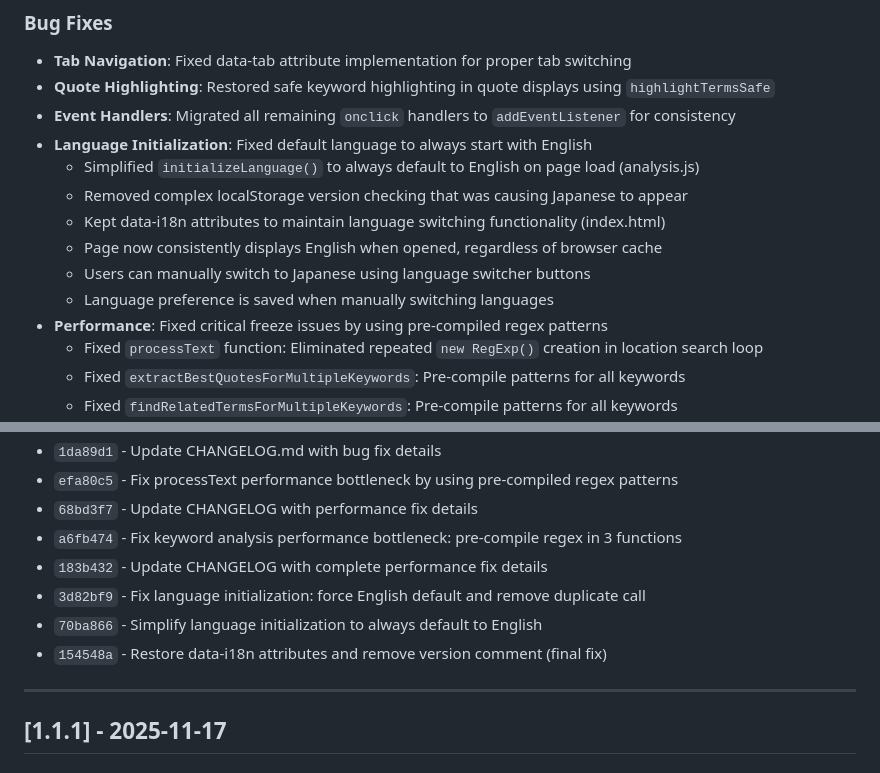
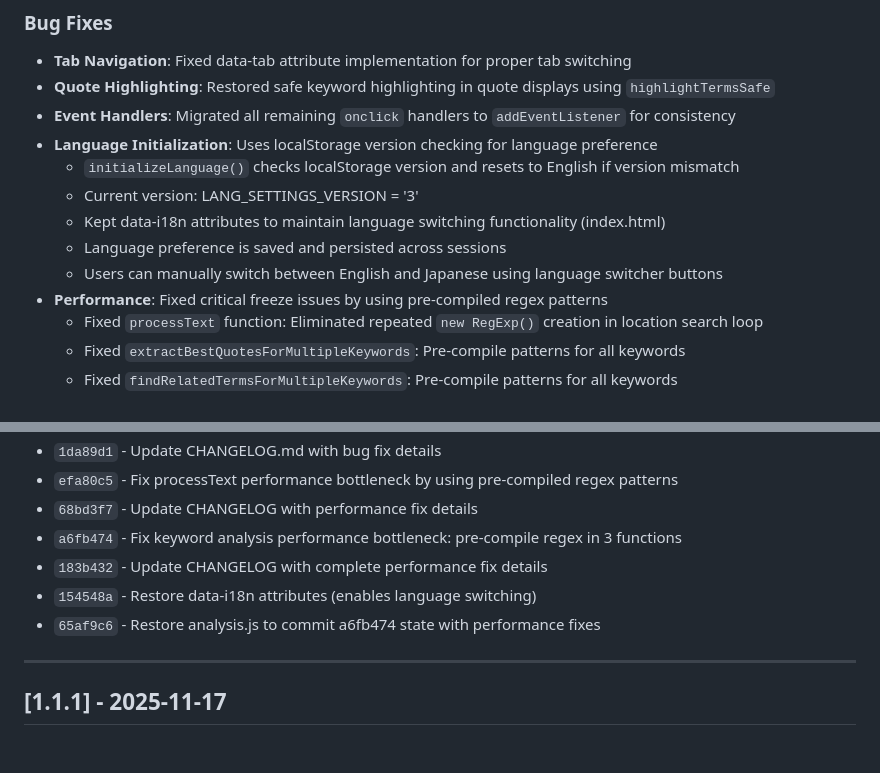
Before and after one commit to nozomi-sawada/lagos-weekly-record-analysis, a Markdown page: CHANGELOG.md, 2 parts joined by grey strips. GitHub-like rendering.

Commit message:
Update CHANGELOG to reflect analysis.js restoration

```diff
--- a/CHANGELOG.md
+++ b/CHANGELOG.md
@@ -72,13 +72,12 @@ and this project adheres to [Semantic Versioning](https://semver.org/spec/v2.0.0
 - **Tab Navigation**: Fixed data-tab attribute implementation for proper tab switching
 - **Quote Highlighting**: Restored safe keyword highlighting in quote displays using `highlightTermsSafe`
 - **Event Handlers**: Migrated all remaining `onclick` handlers to `addEventListener` for consistency
-- **Language Initialization**: Fixed default language to always start with English
-  - Simplified `initializeLanguage()` to always default to English on page load (analysis.js)
-  - Removed complex localStorage version checking that was causing Japanese to appear
+- **Language Initialization**: Uses localStorage version checking for language preference
+  - `initializeLanguage()` checks localStorage version and resets to English if version mismatch
+  - Current version: LANG_SETTINGS_VERSION = '3'
   - Kept data-i18n attributes to maintain language switching functionality (index.html)
-  - Page now consistently displays English when opened, regardless of browser cache
-  - Users can manually switch to Japanese using language switcher buttons
-  - Language preference is saved when manually switching languages
+  - Language preference is saved and persisted across sessions
+  - Users can manually switch between English and Japanese using language switcher buttons
 - **Performance**: Fixed critical freeze issues by using pre-compiled regex patterns
   - Fixed `processText` function: Eliminated repeated `new RegExp()` creation in location search loop
   - Fixed `extractBestQuotesForMultipleKeywords`: Pre-compile patterns for all keywords
@@ -97,9 +96,8 @@ and this project adheres to [Semantic Versioning](https://semver.org/spec/v2.0.0
 - `68bd3f7` - Update CHANGELOG with performance fix details
 - `a6fb474` - Fix keyword analysis performance bottleneck: pre-compile regex in 3 functions
 - `183b432` - Update CHANGELOG with complete performance fix details
-- `3d82bf9` - Fix language initialization: force English default and remove duplicate call
-- `70ba866` - Simplify language initialization to always default to English
-- `154548a` - Restore data-i18n attributes and remove version comment (final fix)
+- `154548a` - Restore data-i18n attributes (enables language switching)
+- `65af9c6` - Restore analysis.js to commit a6fb474 state with performance fixes
 
 ---
 
```
